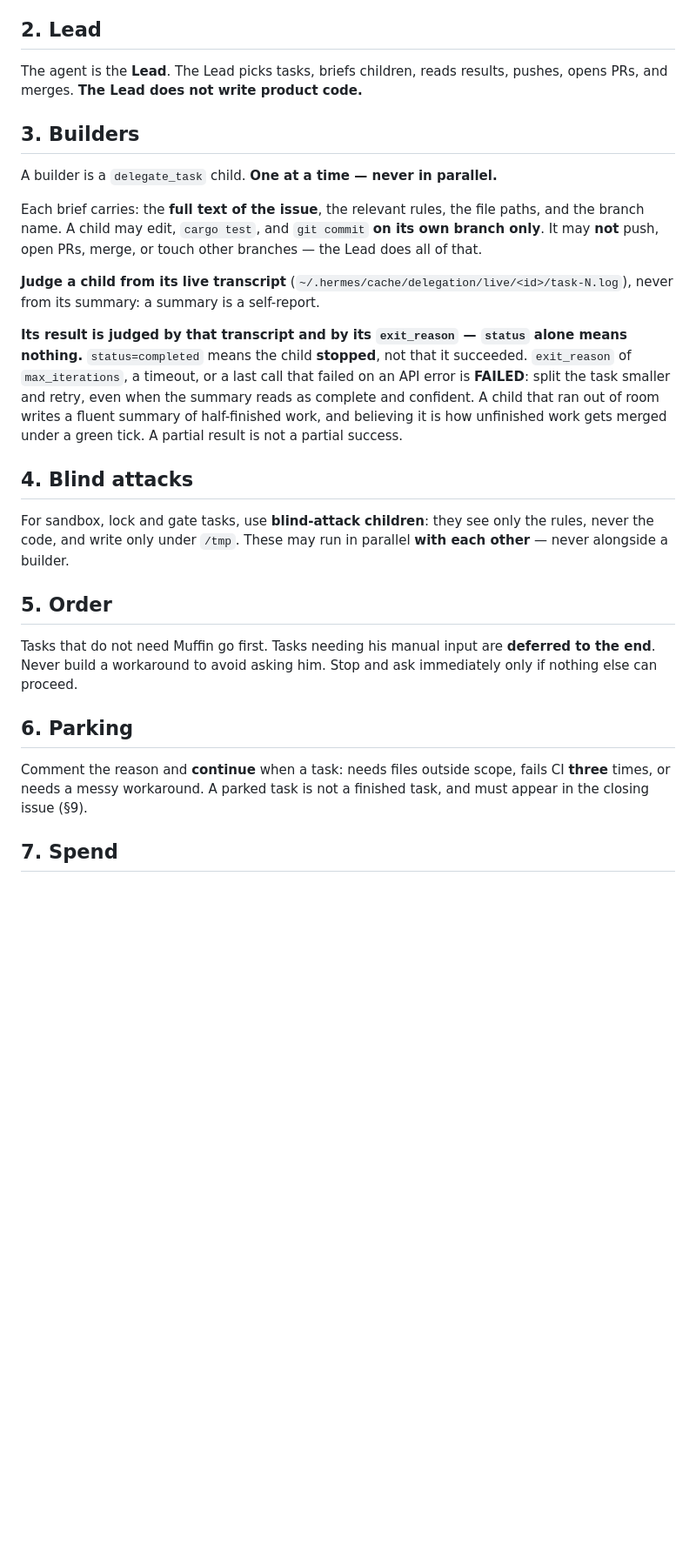
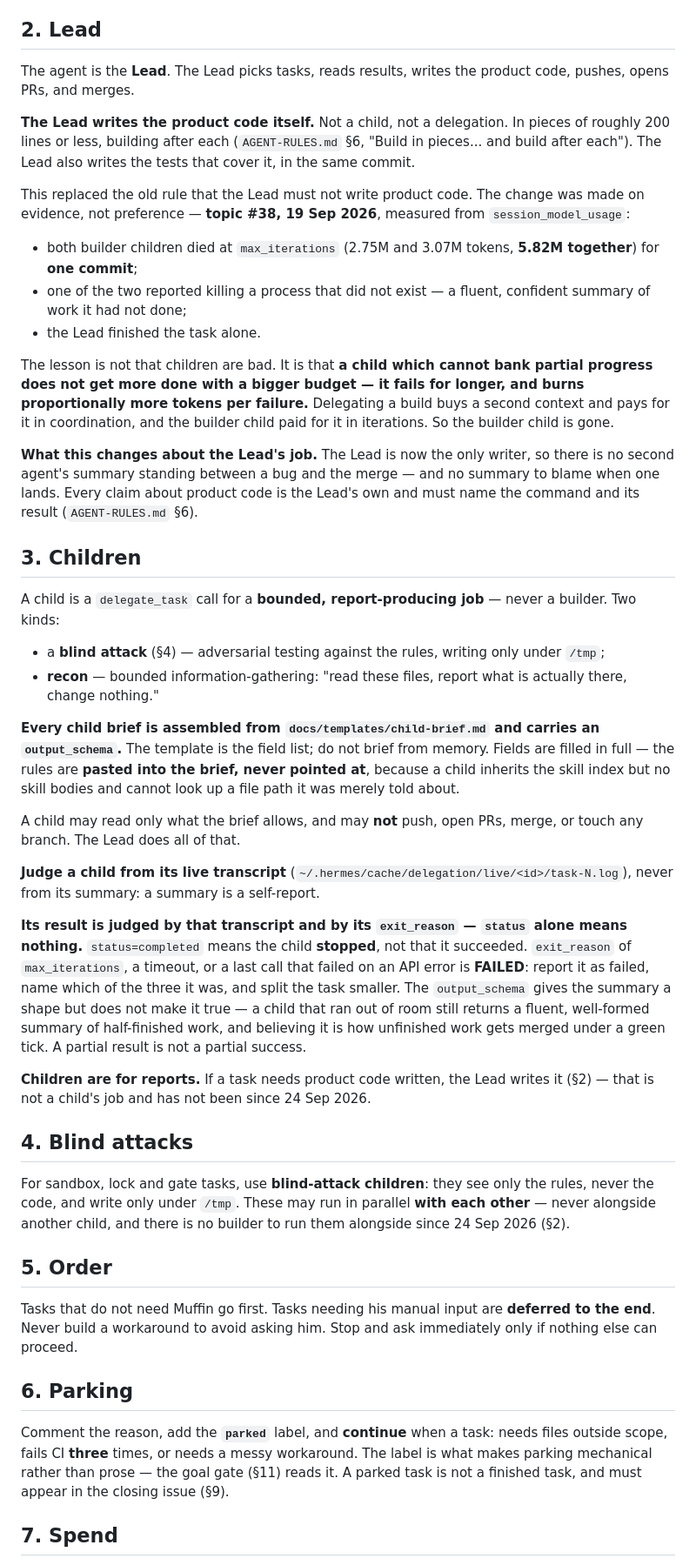
Before and after one commit to ItzMuff1n/atrium, a Markdown page: docs/TOPICS.md, the part around the change. Shown at 87% size. Rendered like a GitHub page; blank space fills up the shorter version.

```diff
--- a/docs/TOPICS.md
+++ b/docs/TOPICS.md
@@ -16,17 +16,53 @@ re-read it at the start of every task, not from memory.
 
 ## 2. Lead
 
-The agent is the **Lead**. The Lead picks tasks, briefs children, reads results,
-pushes, opens PRs, and merges. **The Lead does not write product code.**
+The agent is the **Lead**. The Lead picks tasks, reads results, writes the
+product code, pushes, opens PRs, and merges.
 
-## 3. Builders
+**The Lead writes the product code itself.** Not a child, not a delegation.
+In pieces of roughly 200 lines or less, building after each (`AGENT-RULES.md`
+§6, "Build in pieces... and build after each"). The Lead also writes the tests
+that cover it, in the same commit.
 
-A builder is a `delegate_task` child. **One at a time — never in parallel.**
+This replaced the old rule that the Lead must not write product code. The change
+was made on evidence, not preference — **topic #38, 19 Sep 2026**, measured from
+`session_model_usage`:
 
-Each brief carries: the **full text of the issue**, the relevant rules, the file
-paths, and the branch name. A child may edit, `cargo test`, and `git commit` **on
-its own branch only**. It may **not** push, open PRs, merge, or touch other
-branches — the Lead does all of that.
+- both builder children died at `max_iterations` (2.75M and 3.07M tokens,
+  **5.82M together**) for **one commit**;
+- one of the two reported killing a process that did not exist — a fluent,
+  confident summary of work it had not done;
+- the Lead finished the task alone.
+
+The lesson is not that children are bad. It is that **a child which cannot bank
+partial progress does not get more done with a bigger budget — it fails for
+longer, and burns proportionally more tokens per failure.** Delegating a build
+buys a second context and pays for it in coordination, and the builder child paid
+for it in iterations. So the builder child is gone.
+
+**What this changes about the Lead's job.** The Lead is now the only writer, so
+there is no second agent's summary standing between a bug and the merge — and no
+summary to blame when one lands. Every claim about product code is the Lead's own
+and must name the command and its result (`AGENT-RULES.md` §6).
+
+## 3. Children
+
+A child is a `delegate_task` call for a **bounded, report-producing job** — never
+a builder. Two kinds:
+
+- a **blind attack** (§4) — adversarial testing against the rules, writing only
+  under `/tmp`;
+- **recon** — bounded information-gathering: "read these files, report what is
+  actually there, change nothing."
+
+**Every child brief is assembled from `docs/templates/child-brief.md` and carries
+an `output_schema`.** The template is the field list; do not brief from memory.
+Fields are filled in full — the rules are **pasted into the brief, never pointed
+at**, because a child inherits the skill index but no skill bodies and cannot
+look up a file path it was merely told about.
+
+A child may read only what the brief allows, and may **not** push, open PRs,
+merge, or touch any branch. The Lead does all of that.
 
 **Judge a child from its live transcript**
 (`~/.hermes/cache/delegation/live/<id>/task-N.log`), never from its summary: a
@@ -35,16 +71,22 @@ summary is a self-report.
 **Its result is judged by that transcript and by its `exit_reason` — `status`
 alone means nothing.** `status=completed` means the child **stopped**, not that it
 succeeded. `exit_reason` of `max_iterations`, a timeout, or a last call that
-failed on an API error is **FAILED**: split the task smaller and retry, even when
-the summary reads as complete and confident. A child that ran out of room writes
-a fluent summary of half-finished work, and believing it is how unfinished work
-gets merged under a green tick. A partial result is not a partial success.
+failed on an API error is **FAILED**: report it as failed, name which of the
+three it was, and split the task smaller. The `output_schema` gives the summary a
+shape but does not make it true — a child that ran out of room still returns a
+fluent, well-formed summary of half-finished work, and believing it is how
+unfinished work gets merged under a green tick. A partial result is not a partial
+success.
+
+**Children are for reports.** If a task needs product code written, the Lead
+writes it (§2) — that is not a child's job and has not been since 24 Sep 2026.
 
 ## 4. Blind attacks
 
 For sandbox, lock and gate tasks, use **blind-attack children**: they see only the
 rules, never the code, and write only under `/tmp`. These may run in parallel
-**with each other** — never alongside a builder.
+**with each other** — never alongside another child, and there is no builder to
+run them alongside since 24 Sep 2026 (§2).
 
 ## 5. Order
 
@@ -54,9 +96,11 @@ immediately only if nothing else can proceed.
 
 ## 6. Parking
 
-Comment the reason and **continue** when a task: needs files outside scope, fails
-CI **three** times, or needs a messy workaround. A parked task is not a finished
-task, and must appear in the closing issue (§9).
+Comment the reason, add the **`parked`** label, and **continue** when a task: needs
+files outside scope, fails CI **three** times, or needs a messy workaround. The
+label is what makes parking mechanical rather than prose — the goal gate (§11)
+reads it. A parked task is not a finished task, and must appear in the closing
+issue (§9).
 
 ## 7. Spend
 
```
Also changed, not shown: docs/templates/child-brief.md (added, +97 -0 lines).
